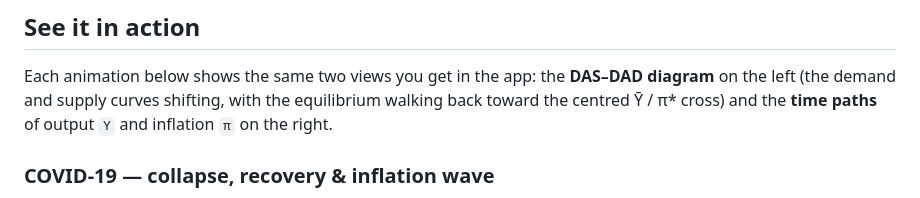
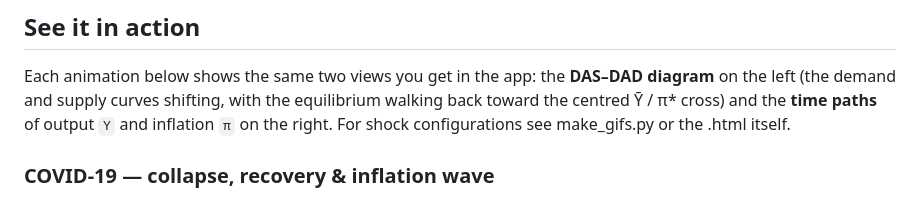
Before and after one commit to SimonLucasETHZ/dynamic-ad-as-playground, a Markdown page: README.md, the part around the change. GitHub-like rendering.

Commit message:
Update README to include shock configurations reference
Added reference to shock configurations in the README.

```diff
--- a/README.md
+++ b/README.md
@@ -18,7 +18,8 @@ no build step, no server required. Open the file and it runs.
 Each animation below shows the same two views you get in the app: the **DAS–DAD
 diagram** on the left (the demand and supply curves shifting, with the
 equilibrium walking back toward the centred Ȳ / π\* cross) and the **time paths**
-of output `Y` and inflation `π` on the right.
+of output `Y` and inflation `π` on the right. For shock configurations see
+make_gifs.py or the .html itself.
 
 ### COVID-19 — collapse, recovery & inflation wave
 A sharp demand collapse that lingers, followed by a supply-driven inflation wave.
```
